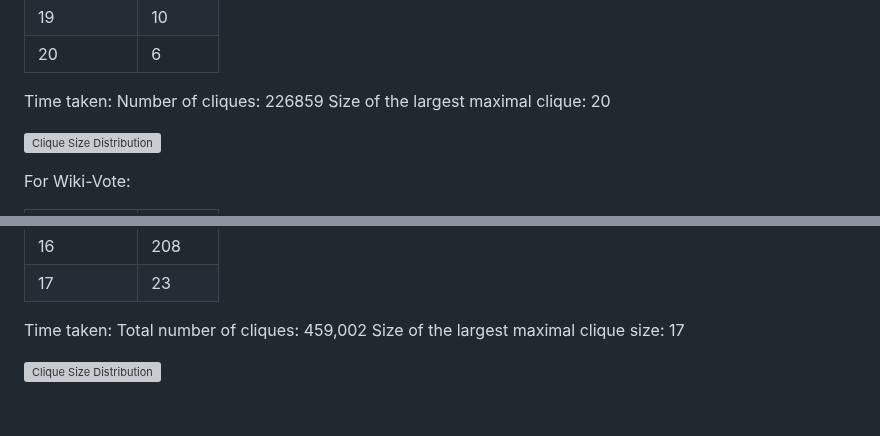
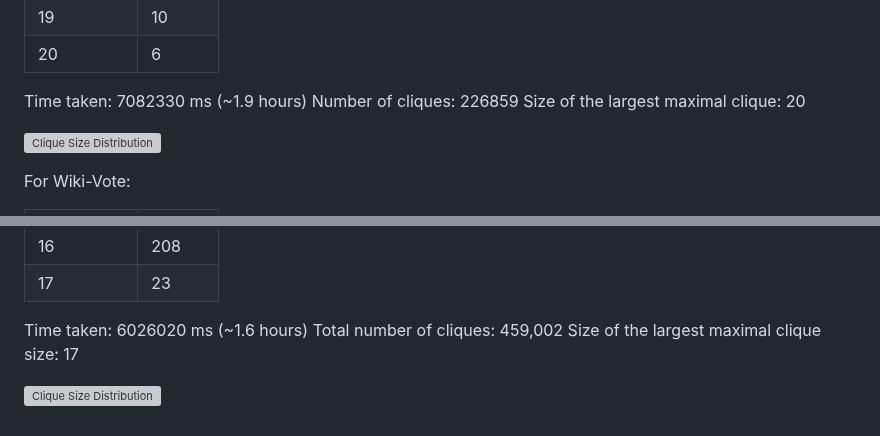
Before and after one commit to DarkTalisman20/DAA-Assignment-1, a Markdown page: Chiba-README.md, 2 parts joined by grey strips. GitHub-like rendering; grey boxes are pictures that could not be loaded.

```diff
--- a/Chiba-README.md
+++ b/Chiba-README.md
@@ -155,7 +155,7 @@ For Email-Enron:
 | 19         | 10     |
 | 20         | 6      |
 
-Time taken:
+Time taken: 7082330 ms (~1.9 hours)
 Number of cliques: 226859
 Size of the largest maximal clique: 20
 
@@ -183,7 +183,7 @@ For Wiki-Vote:
 | 16         | 208    |
 | 17         | 23     |
 
-Time taken:
+Time taken: 6026020 ms (~1.6 hours)
 Total number of cliques: 459,002
 Size of the largest maximal clique size: 17
 
```
